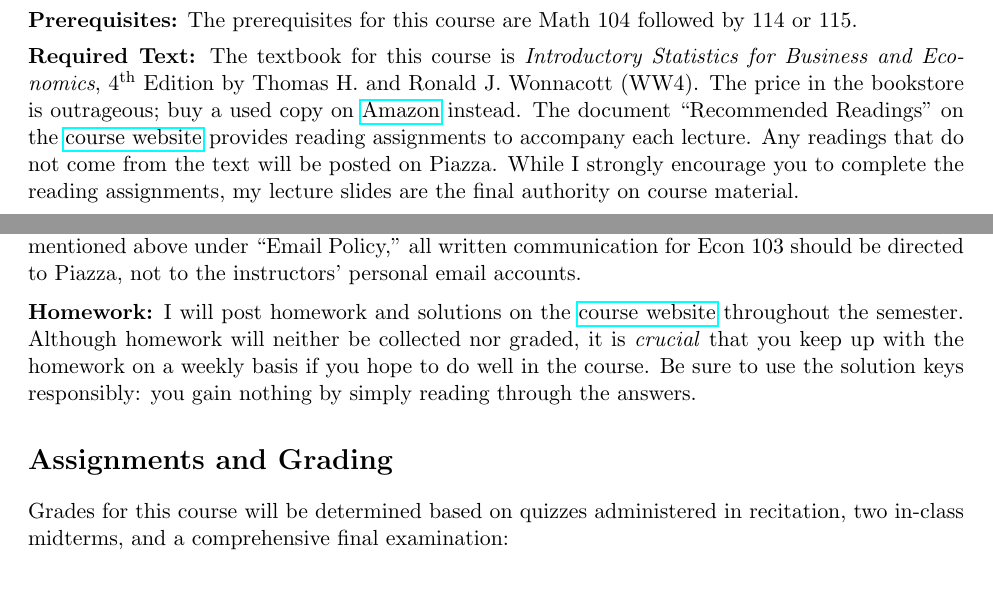
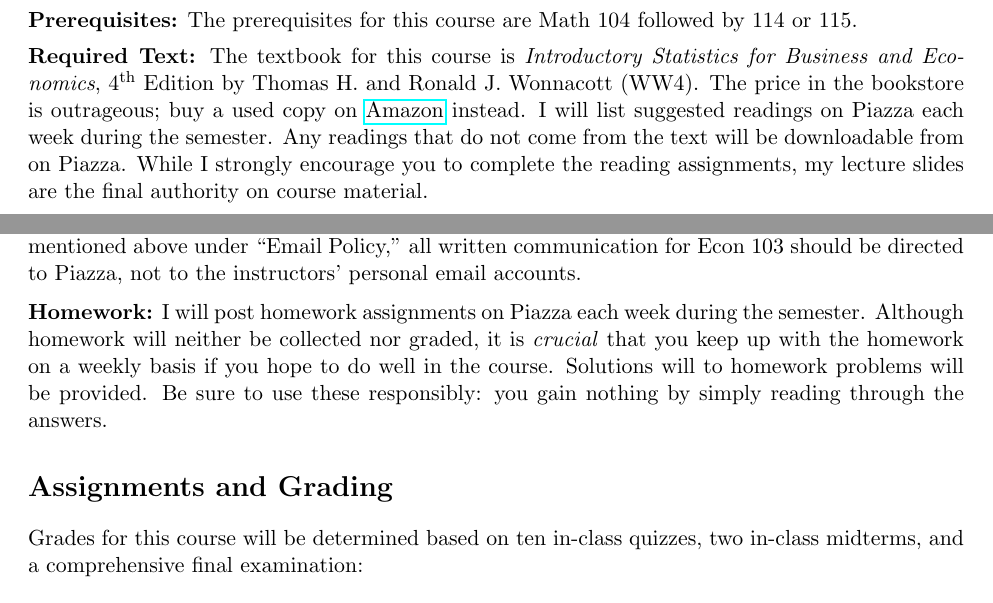
Before and after one commit to fditraglia/Econ103Public, a LaTeX document (syllabus.tex): two parts of pages 1 and 2 of 4, joined at a grey line, cut so that both start at the same text. Compiled offline with pdfLaTeX.

Commit message:
fix errors on syllabus

```diff
--- a/syllabus.tex
+++ b/syllabus.tex
@@ -170,8 +170,8 @@ The prerequisites for this course are Math 104 followed by 114 or 115.
 \noindent \textbf{Required Text:}
 The textbook for this course is \emph{Introductory Statistics for Business and Economics}, 4\textsuperscript{th} Edition by Thomas H.\ and Ronald J.\ Wonnacott (WW4).
 The price in the bookstore is outrageous; buy a used copy on \href{http://tinyurl.com/ECON103-2013A}{Amazon} instead.
-The document ``Recommended Readings'' on the \href{http://ditraglia.com/Econ103Public}{course website} provides reading assignments to accompany each lecture.
-Any readings that do not come from the text will be posted on Piazza.
+I will list suggested readings on Piazza each week during the semester.
+Any readings that do not come from the text will be downloadable from on Piazza.
 While I strongly encourage you to complete the reading assignments, my lecture slides are the final authority on course material.
 
 \medskip
@@ -237,15 +237,16 @@ As mentioned above under ``Email Policy,'' all written communication for Econ 10
 \medskip
 
 \noindent \textbf{Homework:}
-I will post homework and solutions on the \href{http://ditraglia.com/Econ103Public}{course website} throughout the semester.
+I will post homework assignments on Piazza each week during the semester.
 Although homework will neither be collected nor graded, it is \emph{crucial} that you keep up with the homework on a weekly basis if you hope to do well in the course.
-Be sure to use the solution keys responsibly: you gain nothing by simply reading through the answers.
+Solutions will to homework problems will be provided.
+Be sure to use these responsibly: you gain nothing by simply reading through the answers.
 
 
 
 \section*{Assignments and Grading}
 
-Grades for this course will be determined based on quizzes administered in recitation, two in-class midterms, and a comprehensive final examination:
+Grades for this course will be determined based on ten in-class quizzes, two in-class midterms, and a comprehensive final examination:
 	\begin{equation*}
 	\begin{split}
 		\mbox{Overall Score} = (30\% \times \mbox{Quizzes})  + (20\% \times \mbox{Midterm 1}) + (20\% \times \mbox{Midterm 2}) + (30\% \times \mbox{Final})
```
Also changed, not shown: syllabus.pdf.
